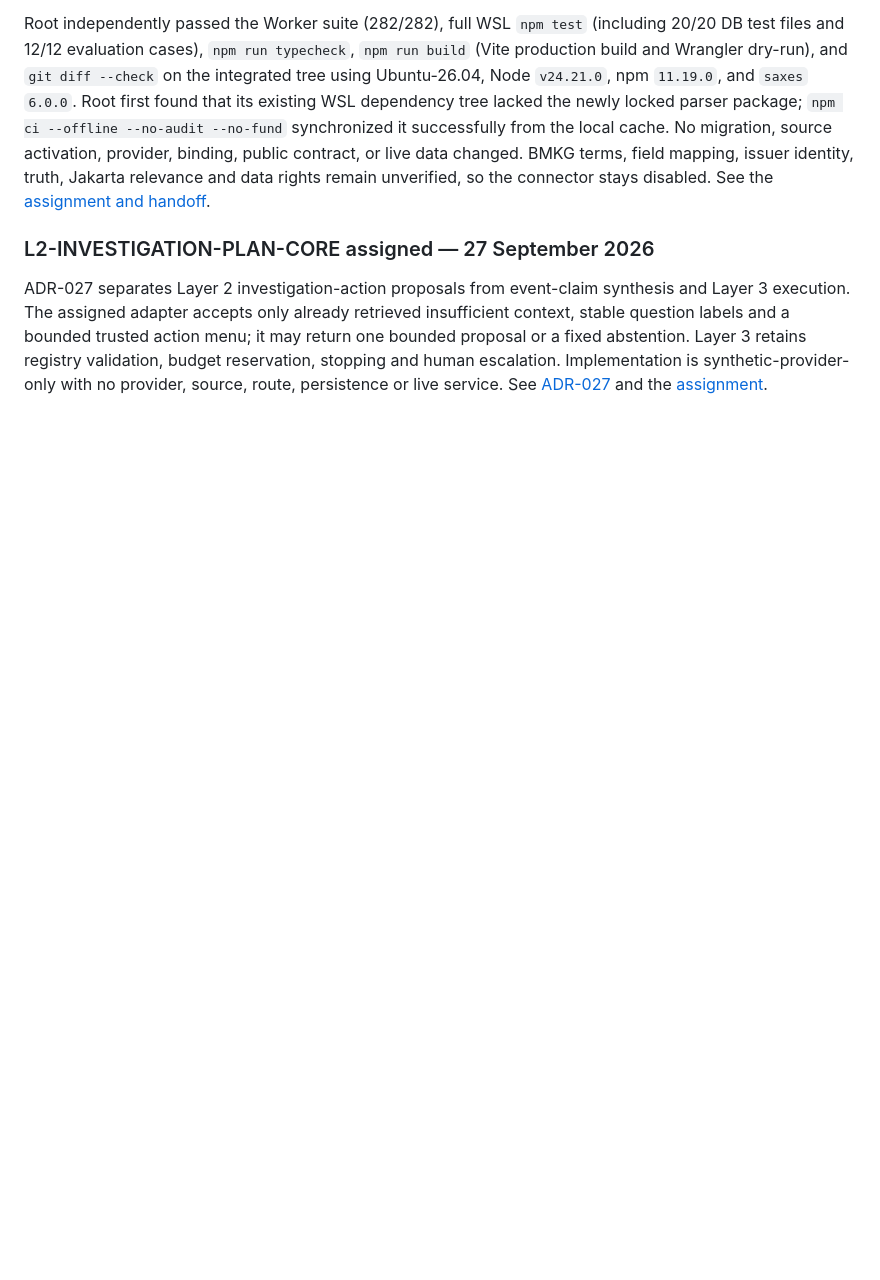
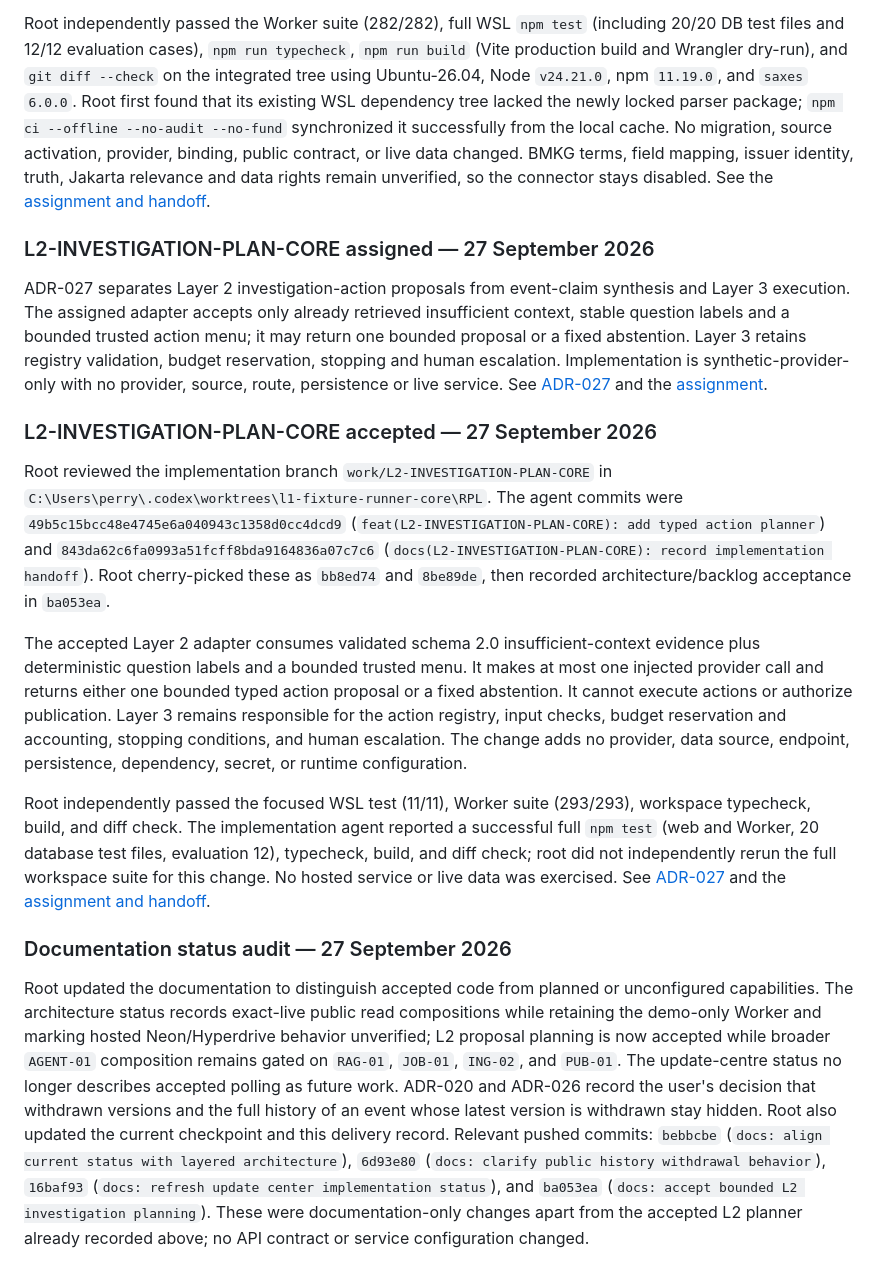
Before and after one commit to Asassinoooo/Waspada-Jakarta, a Markdown page: docs/DELIVERY_LOG.md, the part around the change. GitHub-like rendering; blank space fills up the shorter version.

Commit message:
docs: record L2 planner acceptance checkpoint

```diff
--- a/docs/DELIVERY_LOG.md
+++ b/docs/DELIVERY_LOG.md
@@ -838,3 +838,15 @@ Root independently passed the Worker suite (282/282), full WSL `npm test` (inclu
 ### L2-INVESTIGATION-PLAN-CORE assigned — 27 September 2026
 
 ADR-027 separates Layer 2 investigation-action proposals from event-claim synthesis and Layer 3 execution. The assigned adapter accepts only already retrieved insufficient context, stable question labels and a bounded trusted action menu; it may return one bounded proposal or a fixed abstention. Layer 3 retains registry validation, budget reservation, stopping and human escalation. Implementation is synthetic-provider-only with no provider, source, route, persistence or live service. See [ADR-027](decisions/ADR-027-l2-investigation-action-proposals.md) and the [assignment](assignments/L2-INVESTIGATION-PLAN-CORE.md).
+
+### L2-INVESTIGATION-PLAN-CORE accepted — 27 September 2026
+
+Root reviewed the implementation branch `work/L2-INVESTIGATION-PLAN-CORE` in `C:\Users\perry\.codex\worktrees\l1-fixture-runner-core\RPL`. The agent commits were `49b5c15bcc48e4745e6a040943c1358d0cc4dcd9` (`feat(L2-INVESTIGATION-PLAN-CORE): add typed action planner`) and `843da62c6fa0993a51fcff8bda9164836a07c7c6` (`docs(L2-INVESTIGATION-PLAN-CORE): record implementation handoff`). Root cherry-picked these as `bb8ed74` and `8be89de`, then recorded architecture/backlog acceptance in `ba053ea`.
+
+The accepted Layer 2 adapter consumes validated schema 2.0 insufficient-context evidence plus deterministic question labels and a bounded trusted menu. It makes at most one injected provider call and returns either one bounded typed action proposal or a fixed abstention. It cannot execute actions or authorize publication. Layer 3 remains responsible for the action registry, input checks, budget reservation and accounting, stopping conditions, and human escalation. The change adds no provider, data source, endpoint, persistence, dependency, secret, or runtime configuration.
+
+Root independently passed the focused WSL test (11/11), Worker suite (293/293), workspace typecheck, build, and diff check. The implementation agent reported a successful full `npm test` (web and Worker, 20 database test files, evaluation 12), typecheck, build, and diff check; root did not independently rerun the full workspace suite for this change. No hosted service or live data was exercised. See [ADR-027](decisions/ADR-027-l2-investigation-action-proposals.md) and the [assignment and handoff](assignments/L2-INVESTIGATION-PLAN-CORE.md).
+
+### Documentation status audit — 27 September 2026
+
+Root updated the documentation to distinguish accepted code from planned or unconfigured capabilities. The architecture status records exact-live public read compositions while retaining the demo-only Worker and marking hosted Neon/Hyperdrive behavior unverified; L2 proposal planning is now accepted while broader `AGENT-01` composition remains gated on `RAG-01`, `JOB-01`, `ING-02`, and `PUB-01`. The update-centre status no longer describes accepted polling as future work. ADR-020 and ADR-026 record the user's decision that withdrawn versions and the full history of an event whose latest version is withdrawn stay hidden. Root also updated the current checkpoint and this delivery record. Relevant pushed commits: `bebbcbe` (`docs: align current status with layered architecture`), `6d93e80` (`docs: clarify public history withdrawal behavior`), `16baf93` (`docs: refresh update center implementation status`), and `ba053ea` (`docs: accept bounded L2 investigation planning`). These were documentation-only changes apart from the accepted L2 planner already recorded above; no API contract or service configuration changed.
```
Also changed, not shown: docs/CURRENT_CHECKPOINT.md (+2 -2 lines).
